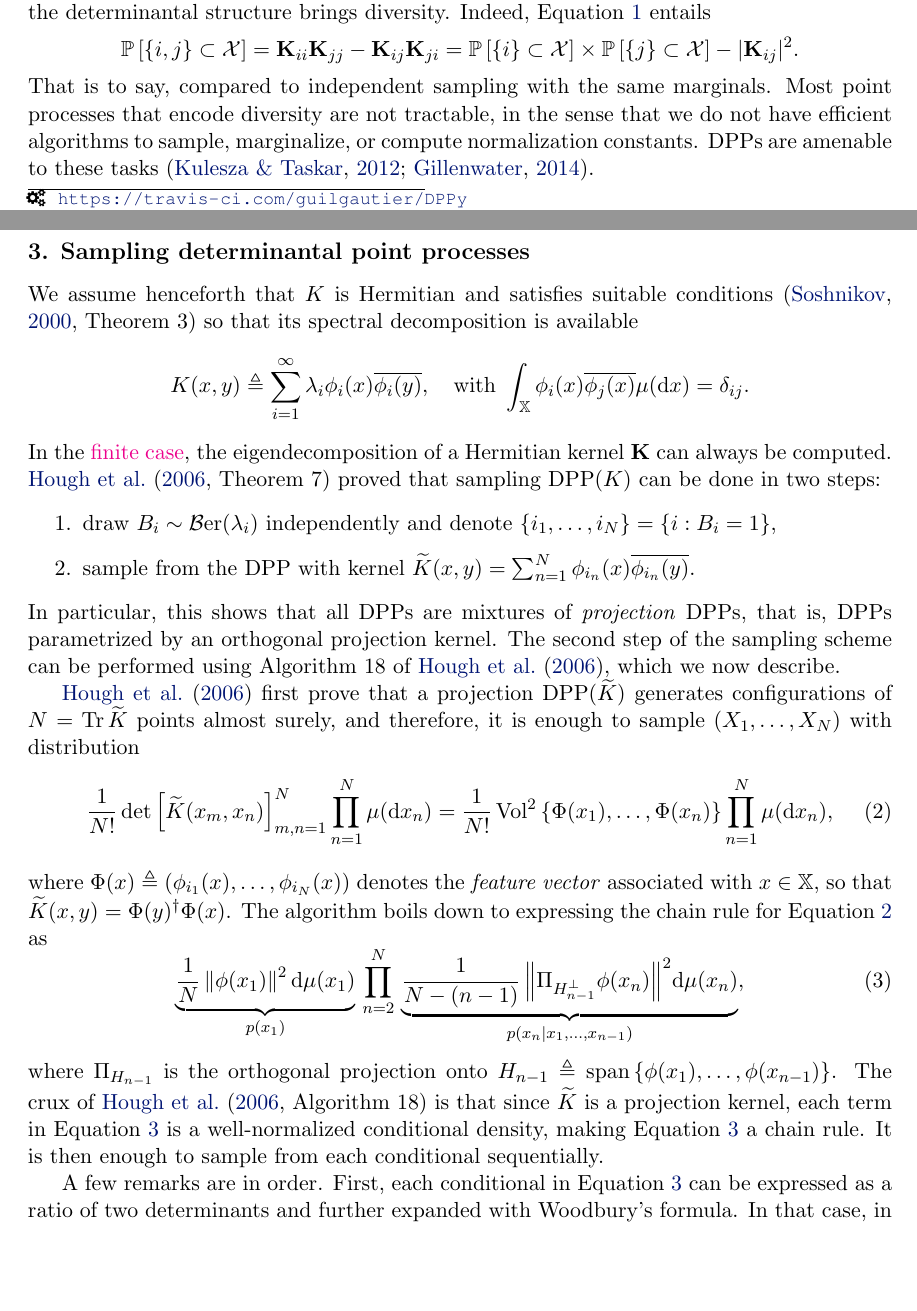
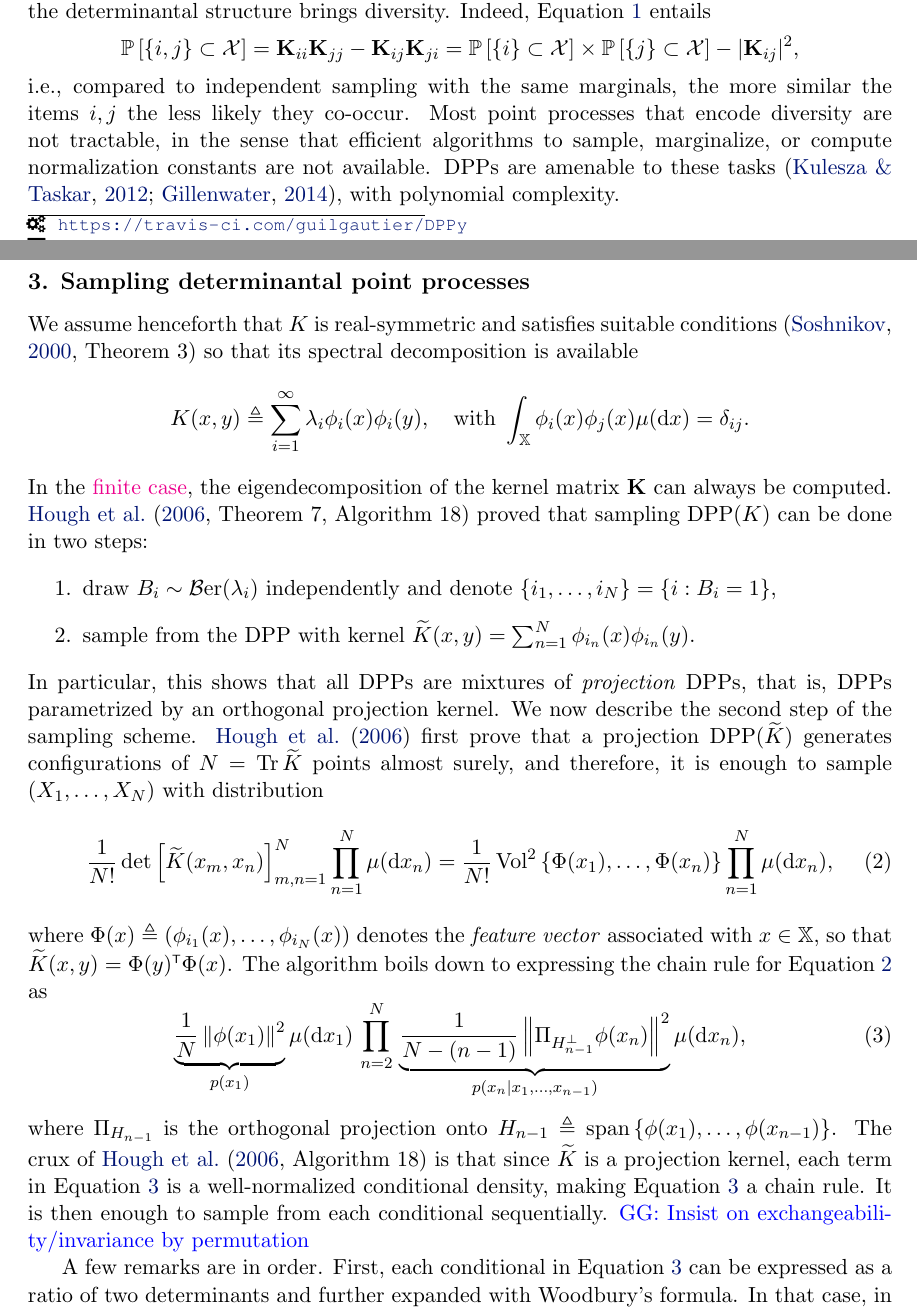
Before and after one commit to guilgautier/DPPy_paper, a LaTeX paper (tex/dppy_paper.tex, which reads tex/commands.tex): two parts of pages 2 and 3 of 7 before the commit and two parts of pages 2 and 3 of 8 after it, joined at a grey line, cut so that both start at the same text, the shorter picture padded with empty space. Compiled offline with pdfLaTeX.

Commit message:
Fix few typos and leave markers in different sections

```diff
--- a/tex/commands.tex
+++ b/tex/commands.tex
@@ -15,6 +15,8 @@
 % \newcommand{\pyus}{\texttt{\char`_}}
 
 % TODO command
+\newcommand{\rb}[1]{\textcolor{magenta}{RB: #1}}
+\newcommand{\GG}[1]{\textcolor{blue}{GG: #1}}
 \newcommand*{\todo}[1]{\textcolor{red}{TODO:{#1}}}
 \newcommand*{\anstodo}[1]{\textcolor{blue}{ANS-TODO:{#1}}}
 
--- a/tex/dppy_paper.tex
+++ b/tex/dppy_paper.tex
@@ -149,36 +150,35 @@
             = {\bfK}_{ii}{\bfK}_{jj}-{\bfK}_{ij}{\bfK}_{ji}
             = \Proba{\{i\} \subset \calX}
               \times \Proba{\{j\} \subset \calX}
-                - |{\bfK}_{ij}|^2.
+                - |{\bfK}_{ij}|^2,
         \end{equation*}
-        That is to say, compared to independent sampling with the same marginals.
-        Most point processes that encode diversity are not tractable, in the sense that we do not have efficient algorithms to sample, marginalize, or compute normalization constants.
-        DPPs are amenable to these tasks \citep{KuTa12,Gil14}.
+        i.e., compared to independent sampling with the same marginals, the more similar the items $i, j$ the less likely they co-occur.
+        Most point processes that encode diversity are not tractable, in the sense that efficient algorithms to sample, marginalize, or compute normalization constants are not available.
+        DPPs are amenable to these tasks \citep{KuTa12,Gil14}, with polynomial complexity.
 
     % section definitions (end)
 
     \section{Sampling determinantal point processes} % (fold)
     \label{sec:sampling}
 
-          We assume henceforth that $K$ is Hermitian and satisfies suitable conditions \cite[Theorem 3]{Sos00} so that its spectral decomposition is available
+          We assume henceforth that $K$ is real-symmetric and satisfies suitable conditions \cite[Theorem 3]{Sos00} so that its spectral decomposition is available
           \begin{equation*}
           \label{eq:eigdec_kernel}
             K(x,y)
             \triangleq
               \suml_{i=1}^{\infty}
-                \lambda_i \phi_i(x) \overline{\phi_i(y)},
+                \lambda_i \phi_i(x) \phi_i(y),
               \quad \text{with }
-                \int_{\bbX} \phi_i(x) \overline{\phi_j(x)} \mu(\diff x) = \delta_{ij}.
+                \int_{\bbX} \phi_i(x) \phi_j(x) \mu(\diff x) = \delta_{ij}.
           \end{equation*}
-          In the \href{https://dppy.readthedocs.io/en/latest/finite_dpps/exact_sampling.html}{\textcolor{magenta}{finite case}}, the eigendecomposition of a Hermitian kernel $\bfK$ can always be computed.
-          \citet[Theorem 7]{HKPV06} proved that sampling $\DPP(K)$ can be done in two steps:
+          In the \href{https://dppy.readthedocs.io/en/latest/finite_dpps/exact_sampling.html}{\textcolor{magenta}{finite case}}, the eigendecomposition of the kernel matrix $\bfK$ can always be computed.
+          \citet[Theorem 7, Algorithm 18]{HKPV06} proved that sampling $\DPP(K)$ can be done in two steps:
           \begin{enumerate}
             \item draw $B_i\sim\Ber(\lambda_i)$ independently and denote $\lrcb{i_1,\dots,i_{N}} = \lrcb{i:B_i=1}$,
-            \item sample from the DPP with kernel $\tilde{K}(x,y) = \sum_{n=1}^{N}\phi_{i_n}(x) \overline{\phi_{i_n}(y)}$.
+            \item sample from the DPP with kernel $\tilde{K}(x,y) = \sum_{n=1}^{N}\phi_{i_n}(x) \phi_{i_n}(y)$.
           \end{enumerate}
           In particular, this shows that all DPPs are mixtures of \emph{projection} DPPs, that is, DPPs parametrized by an orthogonal projection kernel.
-          The second step of the sampling scheme can be performed using Algorithm 18 of \cite{HKPV06}, which we now describe.
-
+          We now describe the second step of the sampling scheme.
           \cite{HKPV06} first prove that a projection $\DPP(\tilde{K})$ generates configurations of $N=\Tr \tilde{K}$ points almost surely, and therefore, it is enough to sample $(X_1,\dots,X_N)$ with distribution
           \begin{equation}
           \label{eq:joint_distribution1}
@@ -189,25 +189,26 @@
                 \Vol^2\lrcb{\Phi(x_1),\dots,\Phi(x_n)}
                   \prod_{n=1}^N \mu(\diff x_n),
           \end{equation}
-          where $\Phi(x) \triangleq \lrp{\phi_{i_1}(x),\dots,\phi_{i_N}(x)}$ denotes the \emph{feature vector} associated with $x\in\bbX$, so that $\tilde{K}(x,y) = \Phi(y)^{\dagger} \Phi(x)$.
+          where $\Phi(x) \triangleq \lrp{\phi_{i_1}(x),\dots,\phi_{i_N}(x)}$ denotes the \emph{feature vector} associated with $x\in\bbX$, so that $\tilde{K}(x,y) = \Phi(y)^{\top} \Phi(x)$.
           The algorithm boils down to expressing the chain rule for \Eqref{eq:joint_distribution1} as
           \begin{equation}
           \label{eq:joint_distribution2}
             \underbrace{
               \frac{1}{N}
                 \lrnorm{\phi(x_1)}^2
-                  \diff\mu(x_1)
               }_{p(x_1)}
+                  \mu(\diff x_1)
             \,\prod_{n=2}^{N}\,
             \underbrace{
               \frac{1}{N-(n-1)}
-                \lrnorm{ \Pi_{H_{n-1}^{\perp}} \phi(x_n)}^2\!
-                  \diff\mu(x_n)
-              }_{p(x_n\vert x_1,\dots,x_{n-1})},
+                \lrnorm{ \Pi_{H_{n-1}^{\perp}} \phi(x_n)}^2
+              }_{p(x_n\vert x_1,\dots,x_{n-1})}
+                  \mu(\diff x_n),
           \end{equation}
           where $\Pi_{H_{n-1}}$ is the orthogonal projection onto $H_{n-1} \triangleq \Span\lrcb{\phi(x_1), \dots, \phi(x_{n-1}) }$.
           The crux of \citet[Algorithm 18]{HKPV06} is that since $\tilde K$ is a projection kernel, each term in \Eqref{eq:joint_distribution2} is a well-normalized conditional density, making \Eqref{eq:joint_distribution2} a chain rule.
           It is then enough to sample from each conditional sequentially.
+          \GG{Insist on exchangeability/invariance by permutation}
           % \begin{equation}
           % \label{eq:conditionals_densities}
           %   p(x_1)
```
Also changed, not shown: tex/biblio_new.bib (+3 -4 lines), tex/dppy_paper.tex (12 more changed lines).
